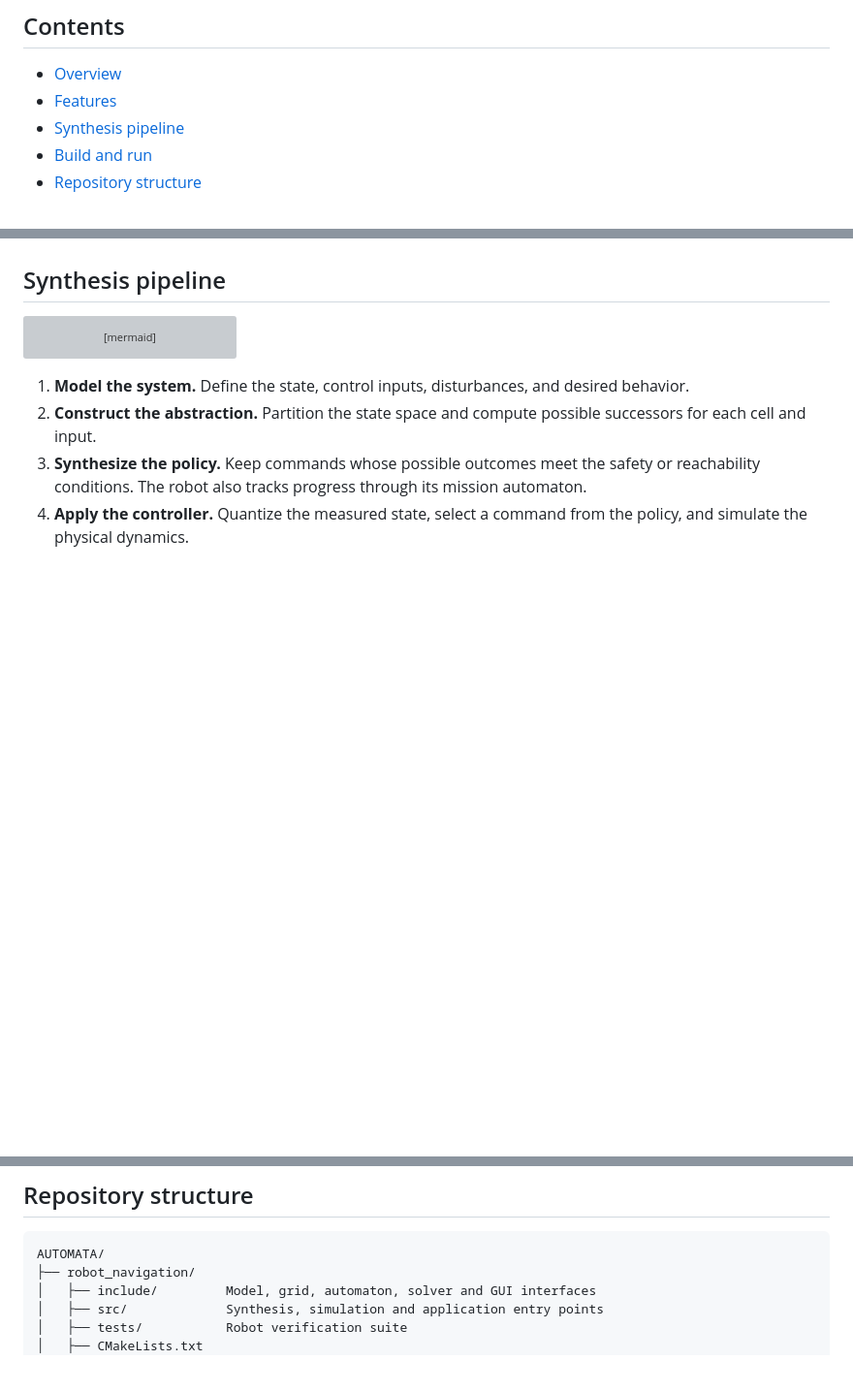
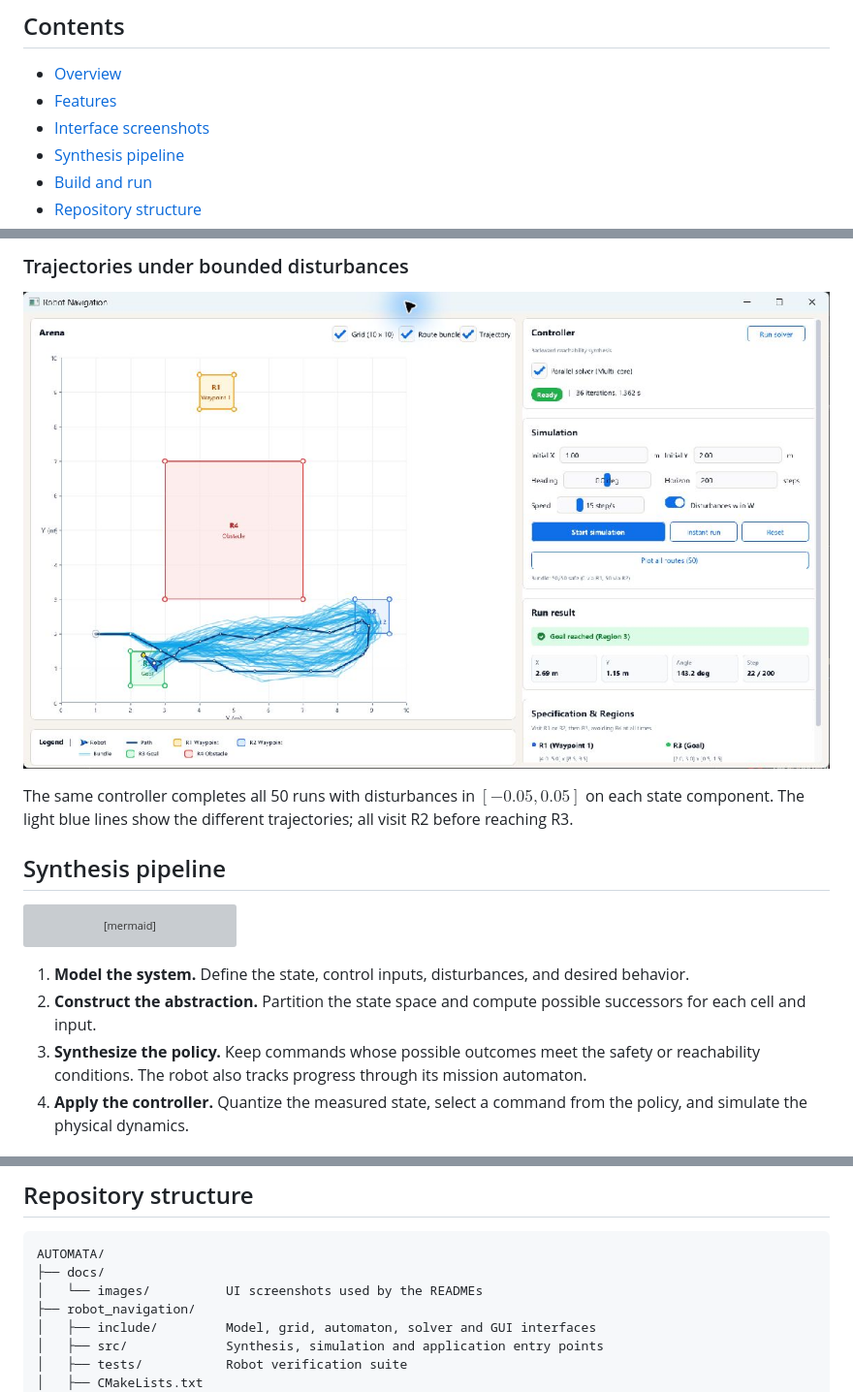
Before and after one commit to Achraf-Tata/AUTOMATA, a Markdown page: README.md, 3 parts joined by grey strips. Shown at 97% size. Rendered like a GitHub page; pictures changed too: docs/images/robot-disturbed-trajectories.jpg (added); blank space fills up the shorter version; grey boxes are pictures that could not be loaded.

````diff
--- a/README.md
+++ b/README.md
@@ -8,6 +8,7 @@ The project connects continuous physical models with finite-state automata. It b
 
 - [Overview](#overview)
 - [Features](#features)
+- [Interface screenshots](#interface-screenshots)
 - [Synthesis pipeline](#synthesis-pipeline)
 - [Build and run](#build-and-run)
 - [Repository structure](#repository-structure)
@@ -49,3 +65,8 @@ The robot application follows the numerical example in *Approches symboliques po
+### Trajectories under bounded disturbances
+
+![Bundle of 50 disturbed robot trajectories reaching the goal through R2](docs/images/robot-disturbed-trajectories.jpg)
+
+The same controller completes all 50 runs with disturbances in $[-0.05,0.05]$ on each state component. The light blue lines show the different trajectories; all visit R2 before reaching R3.
 
 ## Synthesis pipeline
 
@@ -137,6 +158,8 @@ The building application prints its benchmarks and writes `circular_building_24h
 
 ```text
 AUTOMATA/
+├── docs/
+│   └── images/          UI screenshots used by the READMEs
 ├── robot_navigation/
 │   ├── include/         Model, grid, automaton, solver and GUI interfaces
 │   ├── src/             Synthesis, simulation and application entry points
````
Also changed, not shown: other parts of README.md (+15 -0 lines), robot_navigation/README.md (+20 -0 lines), docs/images/robot-mission-complete.jpg (added), docs/images/robot-overview.jpg (added), 1 other file.
